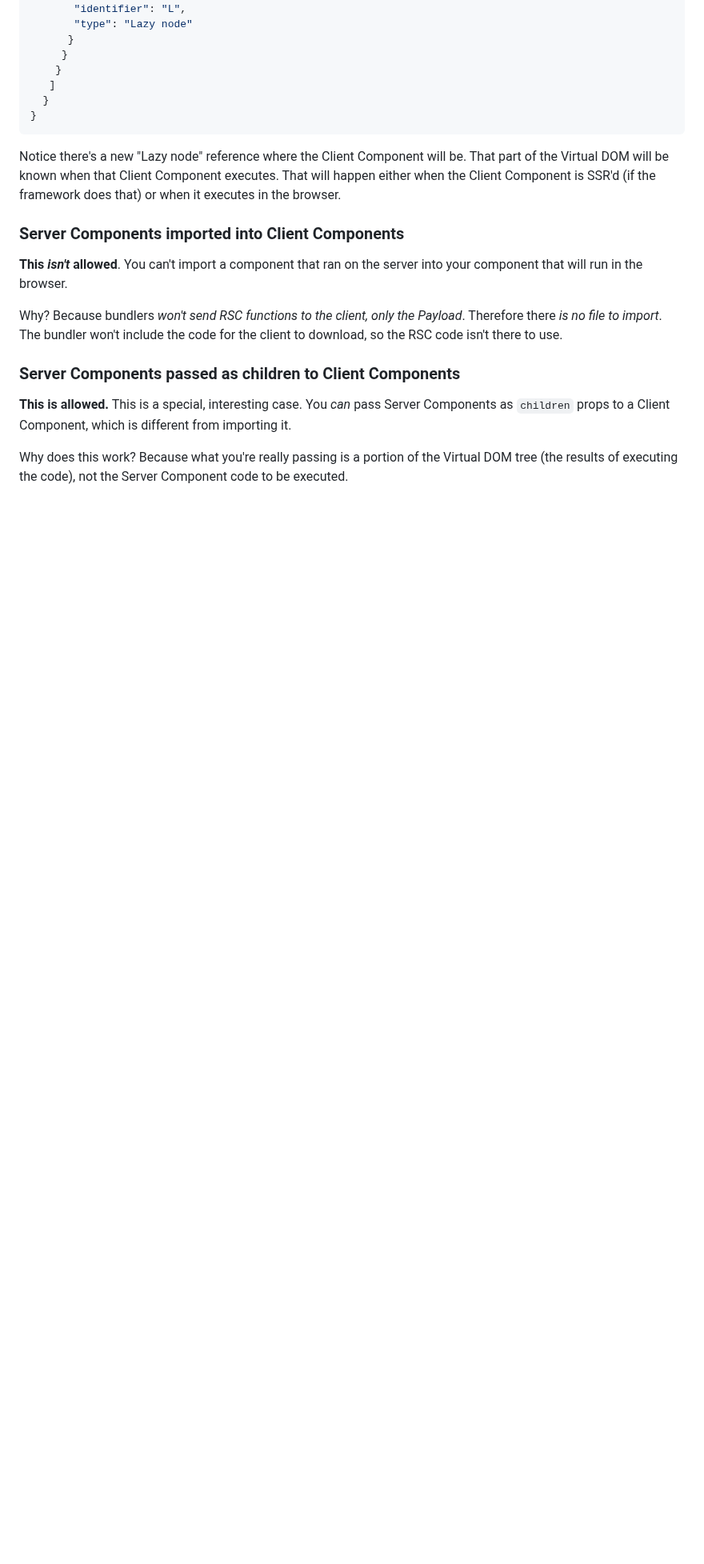
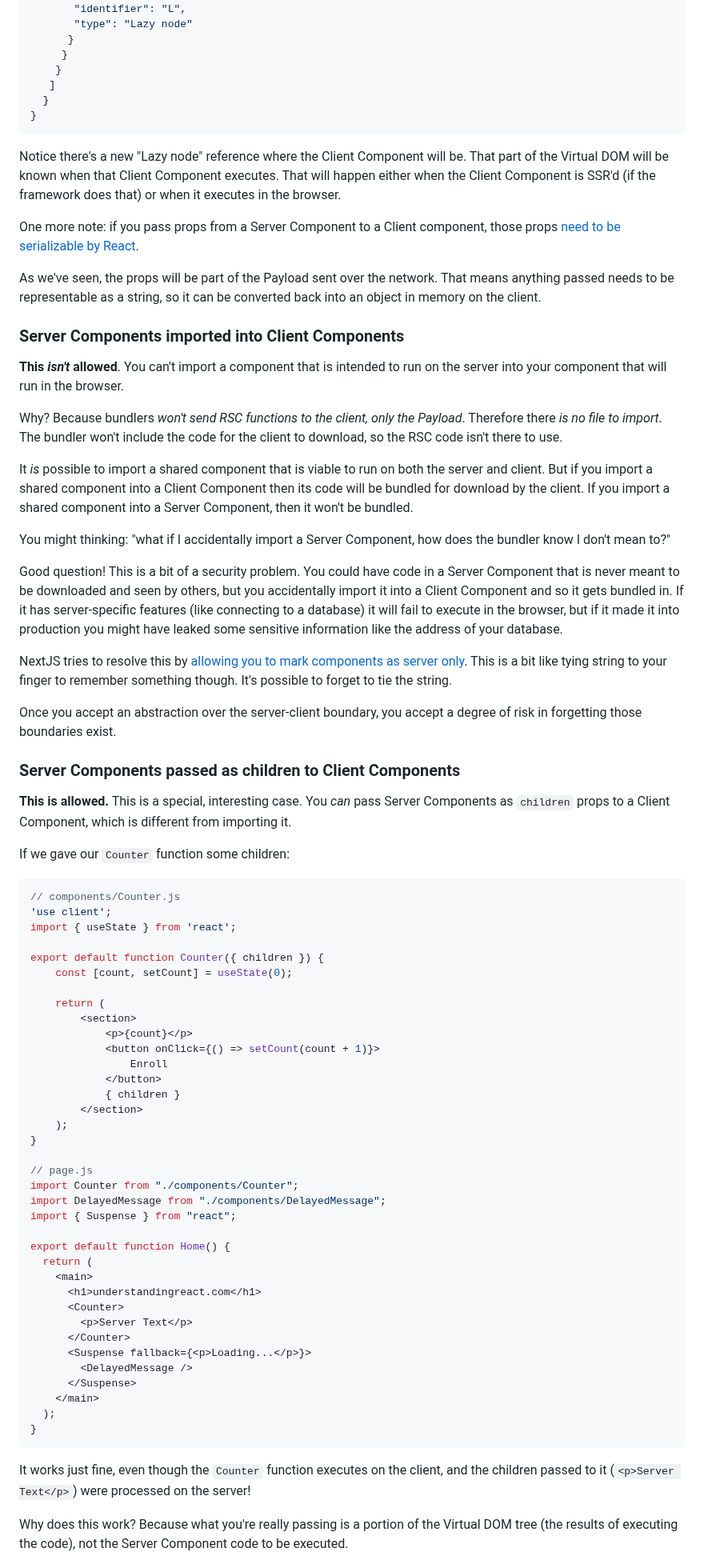
Before and after one commit to AnthonyPAlicea/anthonyalicea, a Markdown page: blog/understanding-react-server-components.md, the part around one of its changes. Shown at 80% size. Drawn GitHub-style; blank space fills up the shorter version.

````diff
--- a/blog/understanding-react-server-components.md
+++ b/blog/understanding-react-server-components.md
@@ -663,13 +678,70 @@ The <code>Home</code> and <code>DelayedMessage</code> RSCs will execute on the s
 
 Notice there's a new "Lazy node" reference where the Client Component will be. That part of the Virtual DOM will be known when that Client Component executes. That will happen either when the Client Component is SSR'd (if the framework does that) or when it executes in the browser.
 
+One more note: if you pass props from a Server Component to a Client component, those props <a href="https://react.dev/reference/rsc/use-server#serializable-parameters-and-return-values">need to be serializable by React</a>.
+
+As we've seen, the props will be part of the Payload sent over the network. That means anything passed needs to be representable as a string, so it can be converted back into an object in memory on the client.
+
 ### Server Components imported into Client Components
-**This *isn't* allowed**. You can't import a component that ran on the server into your component that will run in the browser.
+**This *isn't* allowed**. You can't import a component that is intended to run on the server into your component that will run in the browser.
 
 Why? Because bundlers *won't send RSC functions to the client, only the Payload*. Therefore there *is no file to import*. The bundler won't include the code for the client to download, so the RSC code isn't there to use.
+
+It *is* possible to import a shared component that is viable to run on both the server and client. But if you import a shared component into a Client Component then its code will be bundled for download by the client. If you import a shared component into a Server Component, then it won't be bundled.
+
+You might thinking: "what if I accidentally import a Server Component, how does the bundler know I don't mean to?"
+
+Good question! This is a bit of a security problem. You could have code in a Server Component that is never meant to be downloaded and seen by others, but you accidentally import it into a Client Component and so it gets bundled in. If it has server-specific features (like connecting to a database) it will fail to execute in the browser, but if it made it into production you might have leaked some sensitive information like the address of your database.
+
+NextJS tries to resolve this by <a href="https://nextjs.org/docs/app/building-your-application/rendering/composition-patterns#keeping-server-only-code-out-of-the-client-environment">allowing you to mark components as server only</a>. This is a bit like tying string to your finger to remember something though. It's possible to forget to tie the string.
+
+Once you accept an abstraction over the server-client boundary, you accept a degree of risk in forgetting those boundaries exist.
 
 ### Server Components passed as children to Client Components
 **This is allowed.** This is a special, interesting case. You *can* pass Server Components as <code>children</code> props to a Client Component, which is different from importing it.
 
+If we gave our <code>Counter</code> function some children:
+
+```js
+// components/Counter.js
+'use client';
+import { useState } from 'react';
+
+export default function Counter({ children }) {
+    const [count, setCount] = useState(0);
+
+    return (
+        <section>
+            <p>{count}</p>
+            <button onClick={() => setCount(count + 1)}>
+                Enroll
+            </button>
+            { children }
+        </section>
+    );
+}
+
+// page.js
+import Counter from "./components/Counter";
+import DelayedMessage from "./components/DelayedMessage";
+import { Suspense } from "react";
+
+export default function Home() {
+  return (
+    <main>
+      <h1>understandingreact.com</h1>
+      <Counter>
+        <p>Server Text</p>
+      </Counter>
+      <Suspense fallback={<p>Loading...</p>}>
+        <DelayedMessage />
+      </Suspense>
+    </main>
+  );
+}
+```
+
+It works just fine, even though the <code>Counter</code> function executes on the client, and the children passed to it (<code>&lt;p&gt;Server Text&lt;/p&gt;</code>) were processed on the server!
+
 Why does this work? Because what you're really passing is a portion of the Virtual DOM tree (the results of executing the code), not the Server Component code to be executed.
 
````
Also changed, not shown: other parts of blog/understanding-react-server-components.md (+77 -3 lines).
